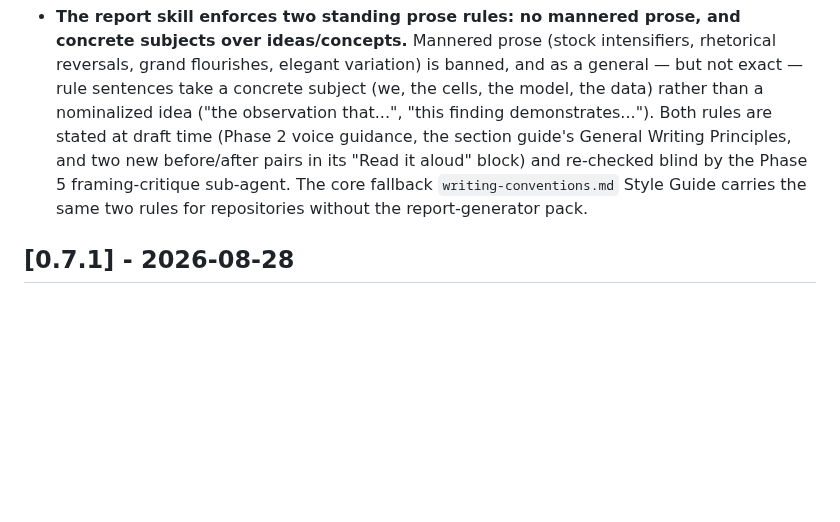
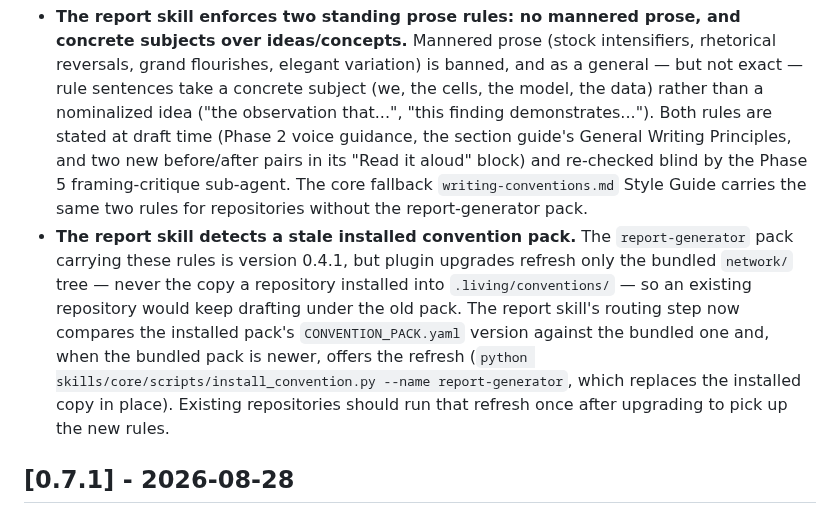
Before and after one commit to arjunrajlaboratory/mycelium, a Markdown page: CHANGELOG.md, the part around the change. Rendered like a GitHub page; blank space fills up the shorter version.

Commit message:
Detect stale installed report-generator pack in the report router
Plugin upgrades refresh only the bundled network/ tree, never the pack
copy installed in .living/conventions/, and migrate_existing_repos.py
does not refresh convention packs — so an existing repository upgrading
to 0.7.2 would keep drafting under the 0.4.0 pack despite the changelog
(flagged by Codex review on PR #85). The report skill's routing step now
compares the installed pack's CONVENTION_PACK.yaml version against the
bundled one and, when the bundled pack is newer, offers the in-place
refresh via install_convention.py (offer, not silent overwrite, since
installed packs may carry local edits). CHANGELOG documents the one-time
refresh for existing repositories.

Co-Authored-By: Claude Fable 5 <noreply@anthropic.com>
Claude-Session: https://claude.ai/code/session_01WMP8ytaj2v2wcpgnYfRPTj

```diff
--- a/CHANGELOG.md
+++ b/CHANGELOG.md
@@ -20,6 +20,16 @@ and this project adheres to [Semantic Versioning](https://semver.org/spec/v2.0.0
   blind by the Phase 5 framing-critique sub-agent. The core fallback
   `writing-conventions.md` Style Guide carries the same two rules for
   repositories without the report-generator pack.
+- **The report skill detects a stale installed convention pack.** The
+  `report-generator` pack carrying these rules is version 0.4.1, but plugin
+  upgrades refresh only the bundled `network/` tree — never the copy a
+  repository installed into `.living/conventions/` — so an existing repository
+  would keep drafting under the old pack. The report skill's routing step now
+  compares the installed pack's `CONVENTION_PACK.yaml` version against the
+  bundled one and, when the bundled pack is newer, offers the refresh
+  (`python skills/core/scripts/install_convention.py --name report-generator`,
+  which replaces the installed copy in place). Existing repositories should
+  run that refresh once after upgrading to pick up the new rules.
 
 ## [0.7.1] - 2026-08-28
 
```
Also changed, not shown: skills/report/SKILL.md (+1 -1 lines).
